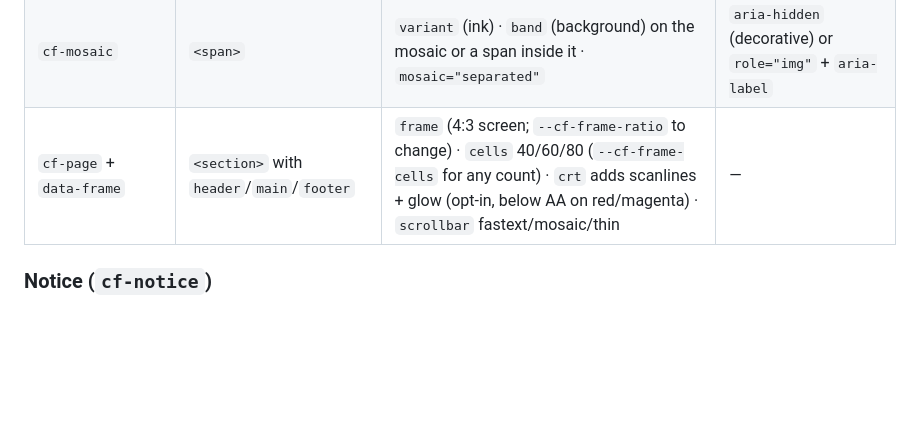
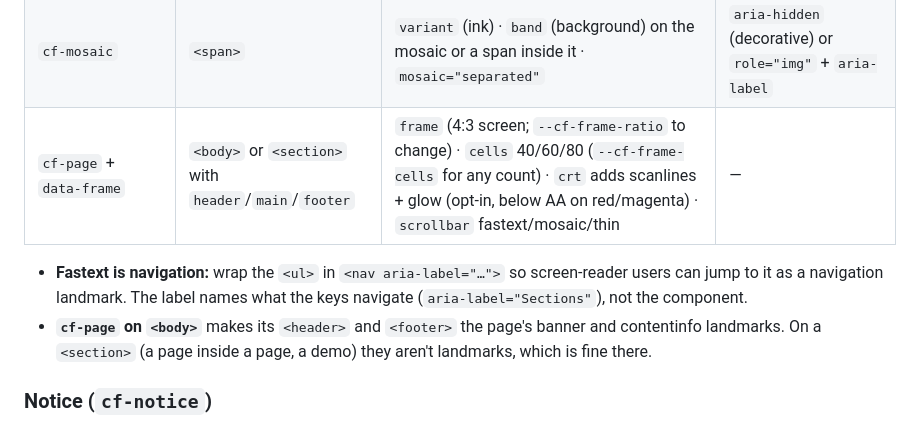
Before and after one commit to peamlo/ceefax-ui, a Markdown page: README.md, the part around one of its changes. GitHub-like rendering; blank space fills up the shorter version.

Commit message:
docs: show the landmark markup for cf-fastext and cf-page
Co-Authored-By: Claude Opus 5.5 <noreply@anthropic.com>

```diff
--- a/README.md
+++ b/README.md
@@ -93,7 +93,10 @@ The library targets WCAG 2.2 AA (AAA contrast under the [Accessible theme](#acce
 | `cf-dialog`                                                                               | `<dialog>`                                                                 | `variant` (border colour) · `size` sm/lg                                                                                                                                                                   | `[open]`, `:modal`, Esc, backdrop click (`closedby="any"`)                                                       |
 | `<cf-loader>`                                                                             | Web Component                                                              | —                                                                                                                                                                                                          | blink (reduced-motion aware)                                                                                     |
 | `cf-mosaic`                                                                               | `<span>`                                                                   | `variant` (ink) · `band` (background) on the mosaic or a span inside it · `mosaic="separated"`                                                                                                             | `aria-hidden` (decorative) or `role="img"` + `aria-label`                                                        |
-| `cf-page` + `data-frame`                                                                  | `<section>` with `header`/`main`/`footer`                                  | `frame` (4:3 screen; `--cf-frame-ratio` to change) · `cells` 40/60/80 (`--cf-frame-cells` for any count) · `crt` adds scanlines + glow (opt-in, below AA on red/magenta) · `scrollbar` fastext/mosaic/thin | —                                                                                                                |
+| `cf-page` + `data-frame`                                                                  | `<body>` or `<section>` with `header`/`main`/`footer`                      | `frame` (4:3 screen; `--cf-frame-ratio` to change) · `cells` 40/60/80 (`--cf-frame-cells` for any count) · `crt` adds scanlines + glow (opt-in, below AA on red/magenta) · `scrollbar` fastext/mosaic/thin | —                                                                                                                |
+
+- **Fastext is navigation:** wrap the `<ul>` in `<nav aria-label="…">` so screen-reader users can jump to it as a navigation landmark. The label names what the keys navigate (`aria-label="Sections"`), not the component.
+- **`cf-page` on `<body>`** makes its `<header>` and `<footer>` the page's banner and contentinfo landmarks. On a `<section>` (a page inside a page, a demo) they aren't landmarks, which is fine there.
 
 ### Notice (`cf-notice`)
 
```
Also changed, not shown: other parts of README.md (+1 -1 lines).
